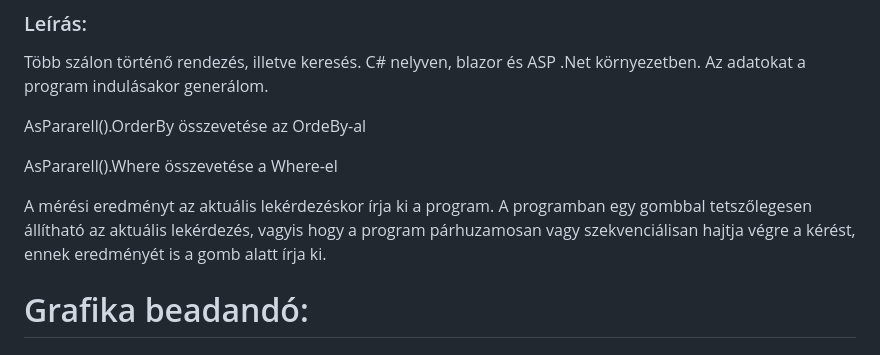
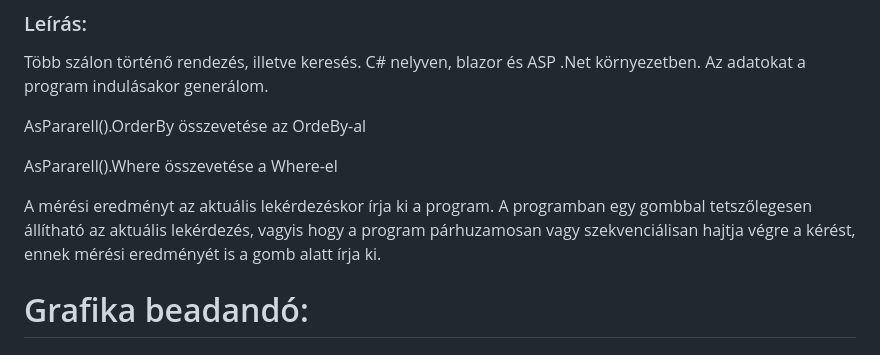
Before and after one commit to LoQi03/U3ROFS_PARALLEL-GRAPHICS, a Markdown page: README.md, the part around the change. GitHub-like rendering.

```diff
--- a/README.md
+++ b/README.md
@@ -163,7 +163,7 @@ AsPararell().OrderBy összevetése az OrdeBy-al
 AsPararell().Where összevetése a Where-el
 
 
-A mérési eredményt az aktuális lekérdezéskor írja ki a program. A programban egy gombbal tetszőlegesen állítható az aktuális lekérdezés, vagyis hogy a program párhuzamosan vagy szekvenciálisan hajtja végre a kérést, ennek eredményét is a gomb alatt írja ki.
+A mérési eredményt az aktuális lekérdezéskor írja ki a program. A programban egy gombbal tetszőlegesen állítható az aktuális lekérdezés, vagyis hogy a program párhuzamosan vagy szekvenciálisan hajtja végre a kérést, ennek mérési eredményét is a gomb alatt írja ki.
 
 # Grafika beadandó:
 
```
